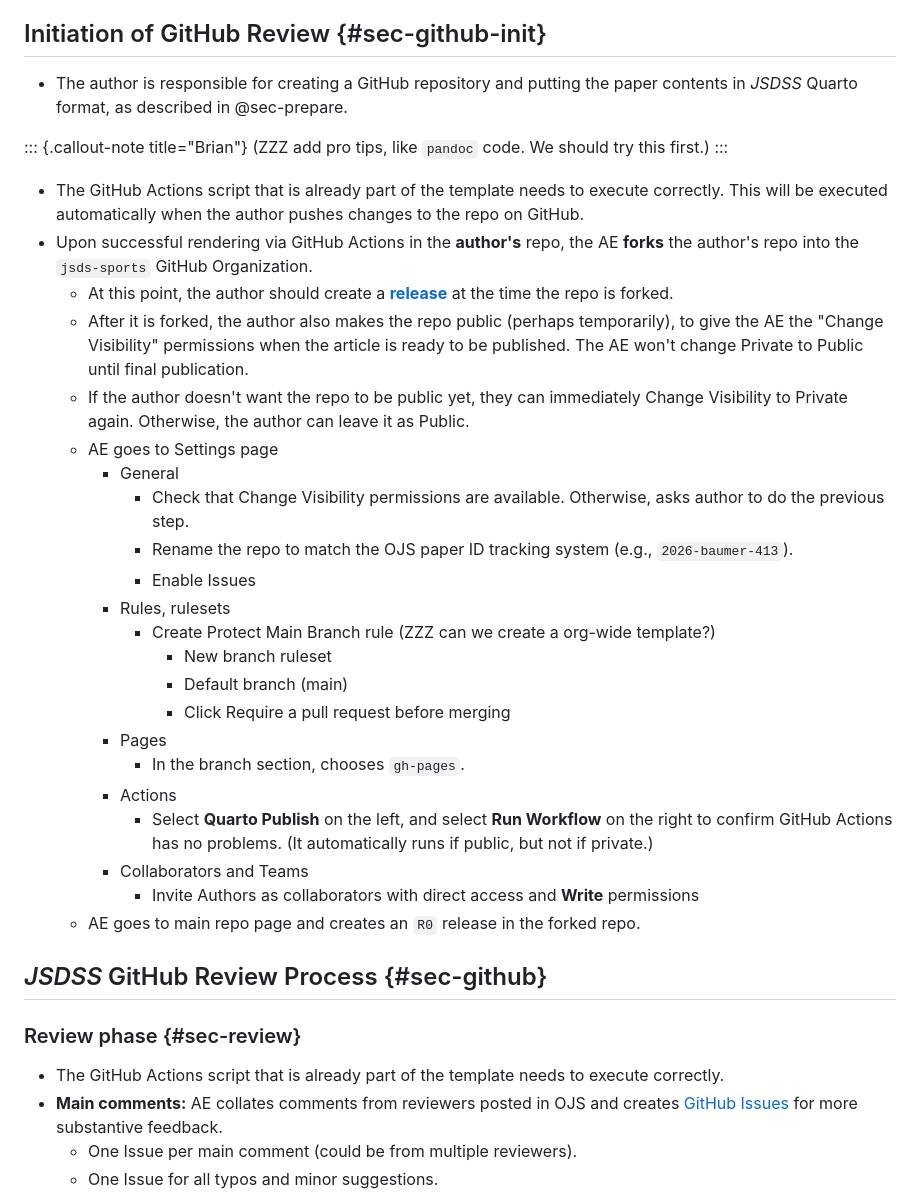
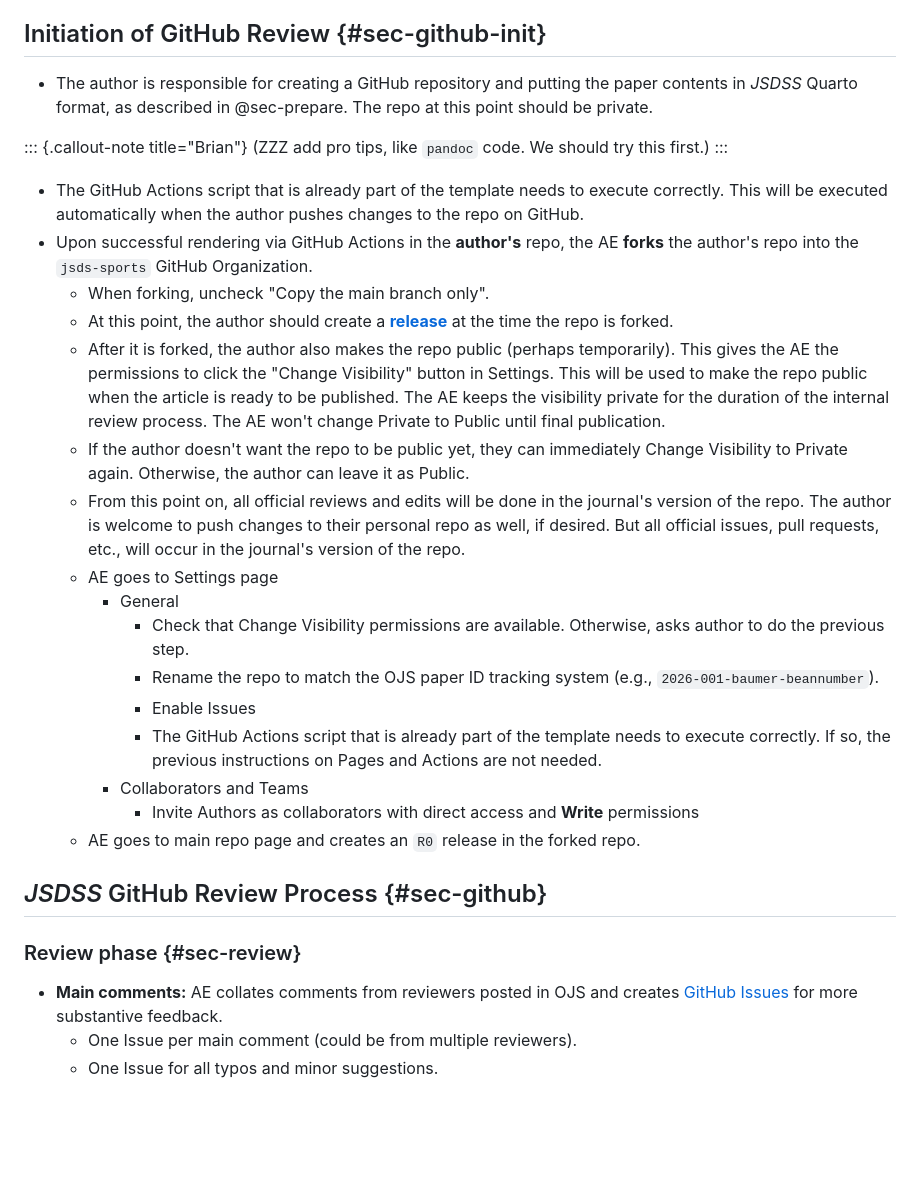
Before and after one commit to jsds-sports/jsdss-manuscript-template, a Markdown page: process.md, the part around the change. Drawn GitHub-style; blank space fills up the shorter version.

Commit message:
various edits made during 8/19 meeting. Note that some steps were deleted. But of course they are saved in the git history in case we ever need them.

```diff
--- a/process.md
+++ b/process.md
@@ -69,7 +69,7 @@ An invitation to the GitHub Review Process is **not** a conditional acceptance.
 
 ## Initiation of GitHub Review {#sec-github-init}
 
-- The author is responsible for creating a GitHub repository and putting the paper contents in *JSDSS* Quarto format, as described in @sec-prepare.
+- The author is responsible for creating a GitHub repository and putting the paper contents in *JSDSS* Quarto format, as described in @sec-prepare. The repo at this point should be private.
 
 ::: {.callout-note title="Brian"}
 (ZZZ add pro tips, like `pandoc` code. We should try this first.)
@@ -77,23 +77,17 @@ An invitation to the GitHub Review Process is **not** a conditional acceptance.
 
 - The GitHub Actions script that is already part of the template needs to execute correctly. This will be executed automatically when the author pushes changes to the repo on GitHub.
 - Upon successful rendering via GitHub Actions in the **author's** repo, the AE **forks** the author's repo into the `jsds-sports` GitHub Organization.
+    - When forking, uncheck "Copy the main branch only".
     - At this point, the author should create a [**release**](https://docs.github.com/en/repositories/releasing-projects-on-github/about-releases) at the time the repo is forked.
-    - After it is forked, the author also makes the repo public (perhaps temporarily), to give the AE the "Change Visibility" permissions when the article is ready to be published. The AE won't change Private to Public until final publication.
+    - After it is forked, the author also makes the repo public (perhaps temporarily). This gives the AE the permissions to click the "Change Visibility" button in Settings.  This will be used to make the repo public when the article is ready to be published. The AE keeps the visibility private for the duration of the internal review process. The AE won't change Private to Public until final publication.
     - If the author doesn't want the repo to be public yet, they can immediately Change Visibility to Private again. Otherwise, the author can leave it as Public.
+    - From this point on, all official reviews and edits will be done in the journal's version of the repo. The author is welcome to push changes to their personal repo as well, if desired. But all official issues, pull requests, etc., will occur in the journal's version of the repo.
     - AE goes to Settings page
         - General
             - Check that Change Visibility permissions are available. Otherwise, asks author to do the previous step.
-            - Rename the repo to match the OJS paper ID tracking system (e.g., `2026-baumer-413`).
+            - Rename the repo to match the OJS paper ID tracking system (e.g., `2026-001-baumer-beannumber`).
             - Enable Issues
-        - Rules, rulesets
-            - Create Protect Main Branch rule (ZZZ can we create a org-wide template?)
-                - New branch ruleset
-                - Default branch (main)
-                - Click Require a pull request before merging
-        - Pages
-            - In the branch section, chooses `gh-pages`.
-        - Actions
-            - Select **Quarto Publish** on the left, and select **Run Workflow** on the right to confirm GitHub Actions has no problems. (It automatically runs if public, but not if private.)
+            - The GitHub Actions script that is already part of the template needs to execute correctly. If so, the previous instructions on Pages and Actions are not needed.
         - Collaborators and Teams
             -  Invite Authors as collaborators with direct access and **Write** permissions
     - AE goes to main repo page and creates an `R0` release in the forked repo.
@@ -102,7 +96,7 @@ An invitation to the GitHub Review Process is **not** a conditional acceptance.
 
 ### Review phase {#sec-review}
 
-- The GitHub Actions script that is already part of the template needs to execute correctly.
+
 - **Main comments:** AE collates comments from reviewers posted in OJS and creates [GitHub Issues](https://docs.github.com/en/issues/tracking-your-work-with-issues/learning-about-issues/about-issues) for more substantive feedback.
     - One Issue per main comment (could be from multiple reviewers).
     - One Issue for all typos and minor suggestions.
```
